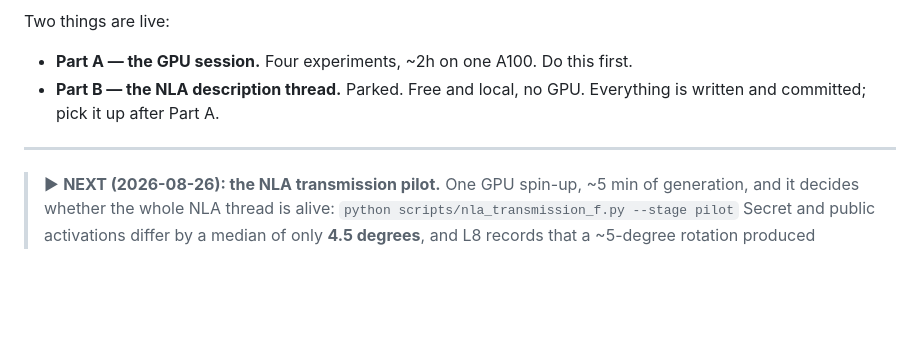
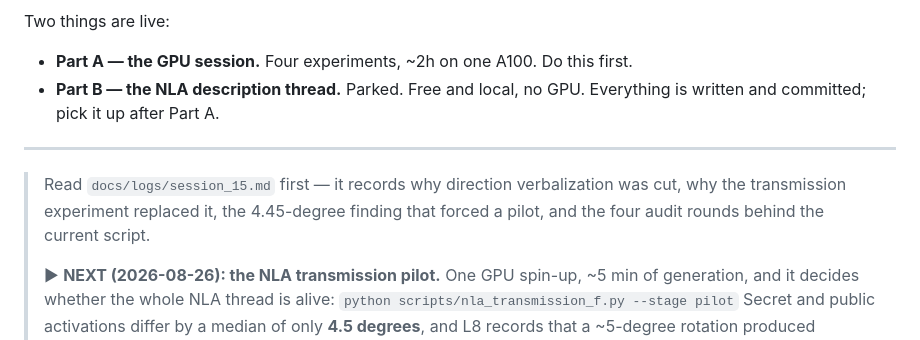
Before and after one commit to shlok1808/nla-ci, a Markdown page: docs/RUNBOOK.md, the part around the change. Drawn GitHub-style; blank space fills up the shorter version.

```diff
--- a/docs/RUNBOOK.md
+++ b/docs/RUNBOOK.md
@@ -11,6 +11,10 @@ Two things are live:
 
 ---
 
+> Read `docs/logs/session_15.md` first — it records why direction verbalization
+> was cut, why the transmission experiment replaced it, the 4.45-degree finding
+> that forced a pilot, and the four audit rounds behind the current script.
+>
 > ▶ **NEXT (2026-08-26): the NLA transmission pilot.** One GPU spin-up, ~5 min
 > of generation, and it decides whether the whole NLA thread is alive:
 > `python scripts/nla_transmission_f.py --stage pilot`
```
Also changed, not shown: docs/logs/session_15.md (added, +198 -0 lines).
